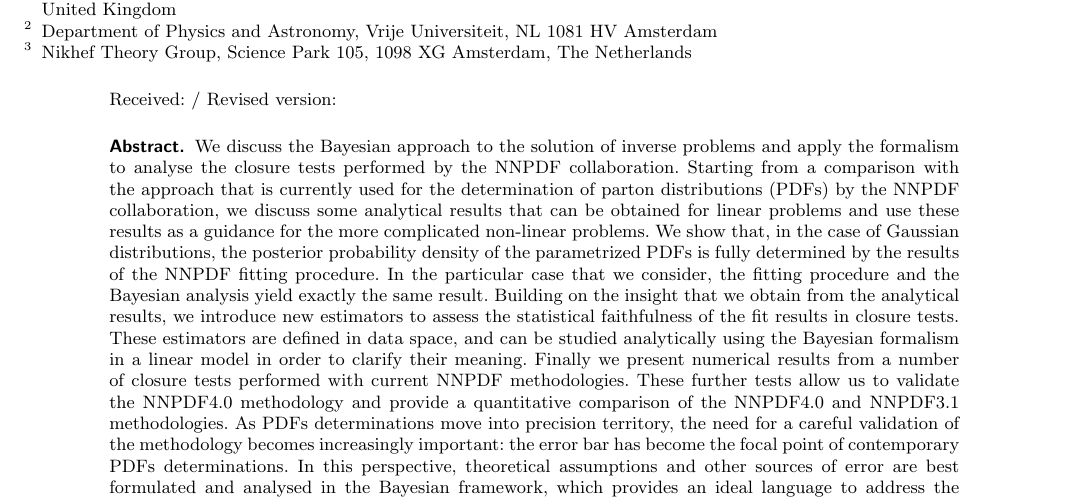
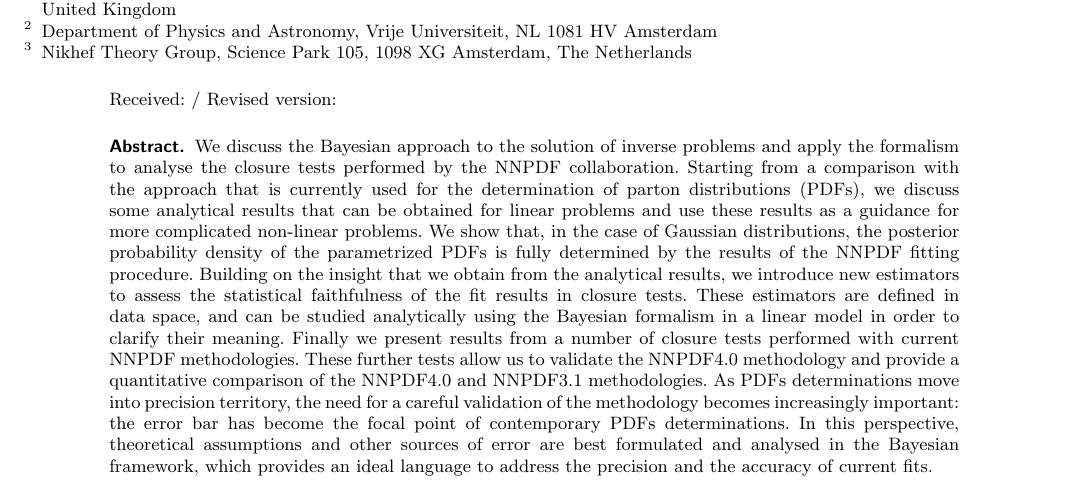
Before and after one commit to wilsonmr/nnpdf40_closure, a LaTeX paper (epjc/main.tex): part of page 1 of 24, cut so that both start at the same text. Compiled offline with pdfLaTeX.

Commit message:
small edits epjc format

```diff
--- a/epjc/main.tex
+++ b/epjc/main.tex
@@ -56,19 +56,17 @@ Nikhef Theory Group, Science Park 105, 1098 XG Amsterdam, The Netherlands}
   We discuss the Bayesian approach to the solution of inverse problems and
   apply the formalism to analyse the closure tests performed by the NNPDF
   collaboration. Starting from a comparison with the approach that is
-  currently used for the determination of parton distributions (PDFs) by the
-  NNPDF collaboration, we discuss some analytical results that can be obtained
-  for linear problems and use these results as a guidance for the more
+  currently used for the determination of parton distributions (PDFs),
+  we discuss some analytical results that can be obtained
+  for linear problems and use these results as a guidance for more
   complicated non-linear problems. We show that, in the case of Gaussian
   distributions, the posterior probability density of the parametrized PDFs is
-  fully determined by the results of the NNPDF fitting procedure. In the
-  particular case that we consider, the fitting procedure and the Bayesian
-  analysis yield exactly the same result. Building on the insight that we
-  obtain from the analytical results, we introduce new estimators to assess
-  the statistical faithfulness of the fit results in closure tests. These
-  estimators are defined in data space, and can be studied analytically using
+  fully determined by the results of the NNPDF fitting procedure.
+  Building on the insight that we obtain from the analytical results,
+  we introduce new estimators to assess the statistical faithfulness of the fit results in closure tests.
+  These estimators are defined in data space, and can be studied analytically using
   the Bayesian formalism in a linear model in order to clarify their meaning.
-  Finally we present numerical results from a number of closure tests
+  Finally we present results from a number of closure tests
   performed with current NNPDF methodologies. These further tests allow us to
   validate the NNPDF4.0 methodology and provide a quantitative comparison of the
   NNPDF4.0 and NNPDF3.1 methodologies. As PDFs determinations move into precision
```
